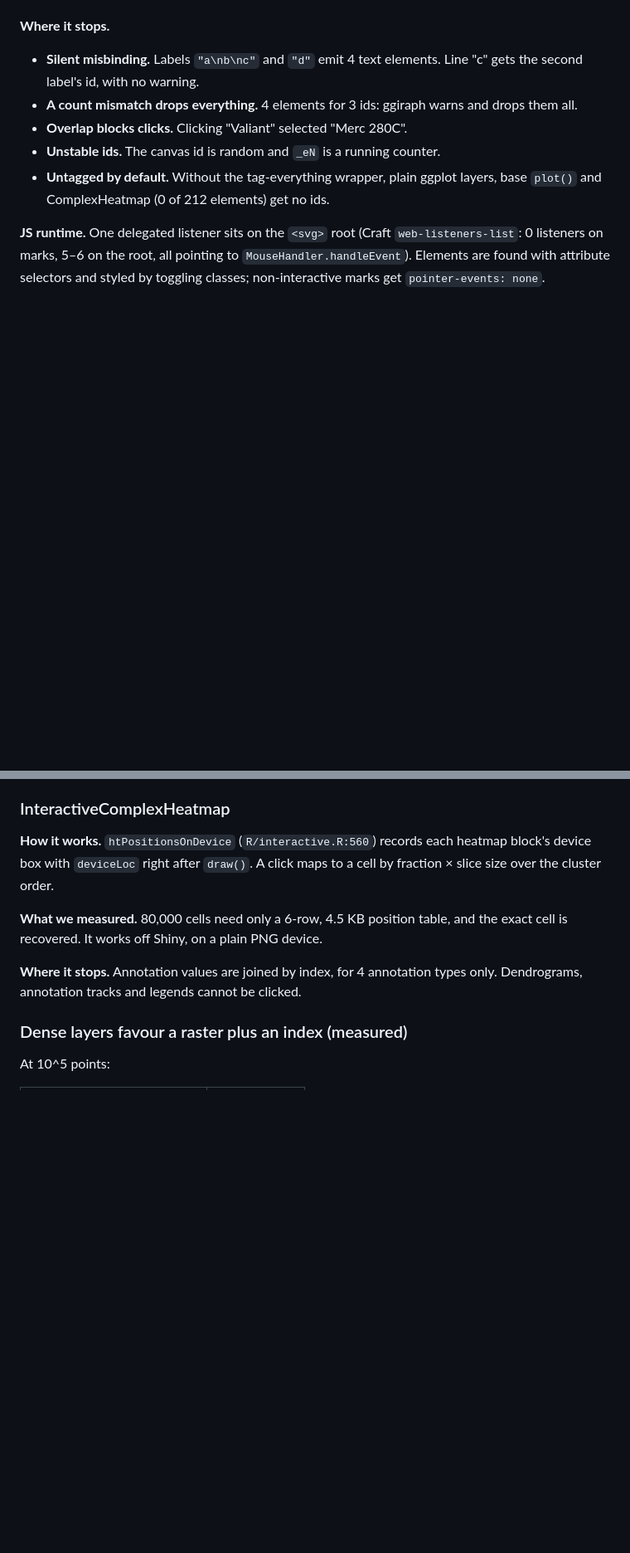
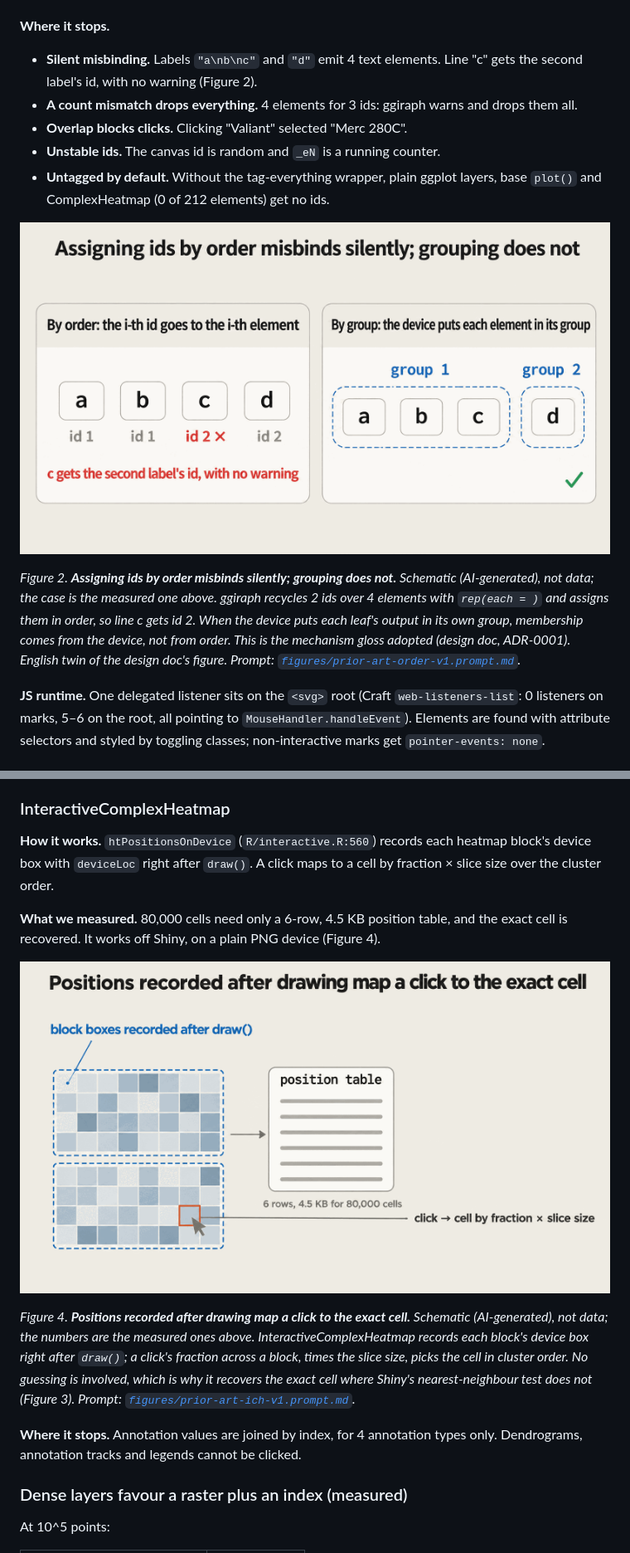
Before and after one commit to YuLab-SMU/gloss, a Markdown page: idea/2026-11-07-semantic-svg-prior-art.md, 2 parts joined by grey strips. Shown at 83% size. Drawn GitHub-style; pictures changed too: idea/figures/prior-art-ich-v1.png (added), idea/figures/prior-art-order-v1.png (added); blank space fills up the shorter version.

```diff
--- a/idea/2026-11-07-semantic-svg-prior-art.md
+++ b/idea/2026-11-07-semantic-svg-prior-art.md
@@ -52,11 +52,15 @@ What is left to build, and what is not:
 **The count check makes draw order checkable.** 6 of 62 leaves emitted a different number of elements than expected. All of them were grid lines with NA breaks or a NaN ribbon; none were data marks. With a tracer, the draw-order risk shrinks from "align the whole SVG" to "check the count inside each grob".
 
 **Where it stops.**
-- **Silent misbinding.** Labels `"a\nb\nc"` and `"d"` emit 4 text elements. Line "c" gets the second label's id, with no warning.
+- **Silent misbinding.** Labels `"a\nb\nc"` and `"d"` emit 4 text elements. Line "c" gets the second label's id, with no warning (Figure 2).
 - **A count mismatch drops everything.** 4 elements for 3 ids: ggiraph warns and drops them all.
 - **Overlap blocks clicks.** Clicking "Valiant" selected "Merc 280C".
 - **Unstable ids.** The canvas id is random and `_eN` is a running counter.
 - **Untagged by default.** Without the tag-everything wrapper, plain ggplot layers, base `plot()` and ComplexHeatmap (0 of 212 elements) get no ids.
+
+![Schematic. Left card, "By order: the i-th id goes to the i-th element": four letter tiles a, b, c, d tagged id 1, id 1, id 2 and id 2; the id 2 under c is red with a cross, and a red line reads "c gets the second label's id, with no warning". Right card, "By group: the device puts each element in its group": a, b and c sit in a dashed blue box labelled group 1, d alone in group 2, with a green tick.](figures/prior-art-order-v1.png)
+
+*Figure 2. **Assigning ids by order misbinds silently; grouping does not.** Schematic (AI-generated), not data; the case is the measured one above. ggiraph recycles 2 ids over 4 elements with `rep(each = )` and assigns them in order, so line c gets id 2. When the device puts each leaf's output in its own group, membership comes from the device, not from order. This is the mechanism gloss adopted (design doc, ADR-0001). English twin of the design doc's figure. Prompt: [`figures/prior-art-order-v1.prompt.md`](figures/prior-art-order-v1.prompt.md).*
 
 **JS runtime.** One delegated listener sits on the `<svg>` root (Craft `web-listeners-list`: 0 listeners on marks, 5–6 on the root, all pointing to `MouseHandler.handleEvent`). Elements are found with attribute selectors and styled by toggling classes; non-interactive marks get `pointer-events: none`.
 
@@ -116,7 +124,11 @@ The result is gridSVG-compatible `<g id="<name>.<k>">` with exact geometry. This
 
 **How it works.** `htPositionsOnDevice` (`R/interactive.R:560`) records each heatmap block's device box with `deviceLoc` right after `draw()`. A click maps to a cell by fraction × slice size over the cluster order.
 
-**What we measured.** 80,000 cells need only a 6-row, 4.5 KB position table, and the exact cell is recovered. It works off Shiny, on a plain PNG device.
+**What we measured.** 80,000 cells need only a 6-row, 4.5 KB position table, and the exact cell is recovered. It works off Shiny, on a plain PNG device (Figure 4).
+
+![Schematic. Two heatmap slices, each inside a dashed blue box labelled "block boxes recorded after draw()", feed an arrow into a card titled "position table", captioned "6 rows, 4.5 KB for 80,000 cells". In the lower slice one cell is outlined in orange-red under a cursor, and a line from it reads "click → cell by fraction × slice size".](figures/prior-art-ich-v1.png)
+
+*Figure 4. **Positions recorded after drawing map a click to the exact cell.** Schematic (AI-generated), not data; the numbers are the measured ones above. InteractiveComplexHeatmap records each block's device box right after `draw()`; a click's fraction across a block, times the slice size, picks the cell in cluster order. No guessing is involved, which is why it recovers the exact cell where Shiny's nearest-neighbour test does not (Figure 3). Prompt: [`figures/prior-art-ich-v1.prompt.md`](figures/prior-art-ich-v1.prompt.md).*
 
 **Where it stops.** Annotation values are joined by index, for 4 annotation types only. Dendrograms, annotation tracks and legends cannot be clicked.
 
```
Also changed, not shown: other parts of idea/2026-11-07-semantic-svg-prior-art.md (+5 -1 lines), idea/2026-11-07-agentic-semantic-svg.md (+9 -1 lines), idea/figures/README.md (+5 -0 lines), idea/figures/agentic-levels-v1.prompt.md (added, +36 -0 lines), idea/figures/agentic-pipeline-v1.prompt.md (added, +40 -0 lines), idea/figures/prior-art-hittest-v2.prompt.md (added, +45 -0 lines), idea/figures/prior-art-ich-v1.prompt.md (added, +35 -0 lines), idea/figures/prior-art-order-v1.prompt.md (added, +28 -0 lines), idea/figures/agentic-levels-v1.png (added), idea/figures/agentic-pipeline-v1.png (added), idea/figures/prior-art-hittest-v2.png (added).
